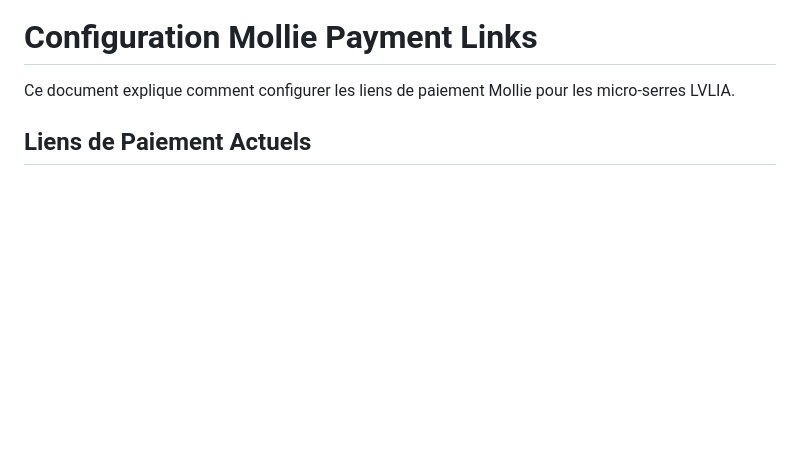
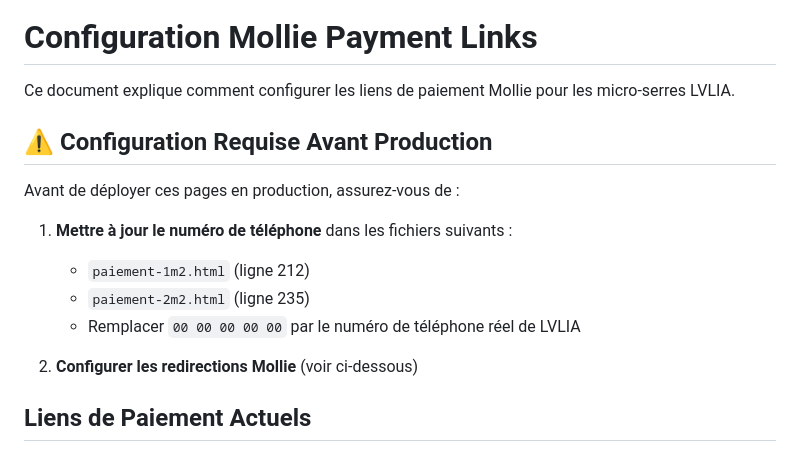
Before and after one commit to la-vida-luca/lvlia, a Markdown page: MOLLIE_SETUP.md, the part around the change. GitHub-like rendering; blank space fills up the shorter version.

Commit message:
Add pre-production checklist to Mollie setup documentation
Co-authored-by: vidaluca77-cloud <226796821+vidaluca77-cloud@users.noreply.github.com>

```diff
--- a/MOLLIE_SETUP.md
+++ b/MOLLIE_SETUP.md
@@ -1,6 +1,17 @@
 # Configuration Mollie Payment Links
 
 Ce document explique comment configurer les liens de paiement Mollie pour les micro-serres LVLIA.
+
+## ⚠️ Configuration Requise Avant Production
+
+Avant de déployer ces pages en production, assurez-vous de :
+
+1. **Mettre à jour le numéro de téléphone** dans les fichiers suivants :
+   - `paiement-1m2.html` (ligne 212)
+   - `paiement-2m2.html` (ligne 235)
+   - Remplacer `00 00 00 00 00` par le numéro de téléphone réel de LVLIA
+
+2. **Configurer les redirections Mollie** (voir ci-dessous)
 
 ## Liens de Paiement Actuels
 
```
